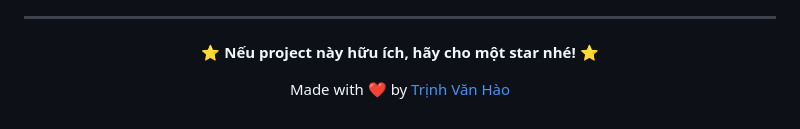
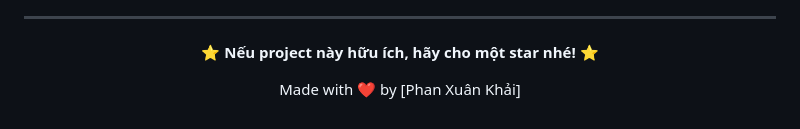
Before and after one commit to phankhai04112004/TalentBridge, a Markdown page: README.md, the part around the change. Drawn GitHub-style.

Commit message:
Update author name in README.md

```diff
--- a/README.md
+++ b/README.md
@@ -400,6 +400,6 @@ Distributed under the MIT License. See `LICENSE` for more information.
 
 **⭐ Nếu project này hữu ích, hãy cho một star nhé! ⭐**
 
-Made with ❤️ by [Trịnh Văn Hào](https://github.com/Trinhvhao)
+Made with ❤️ by [Phan Xuân Khải]
 
 </div>
```
